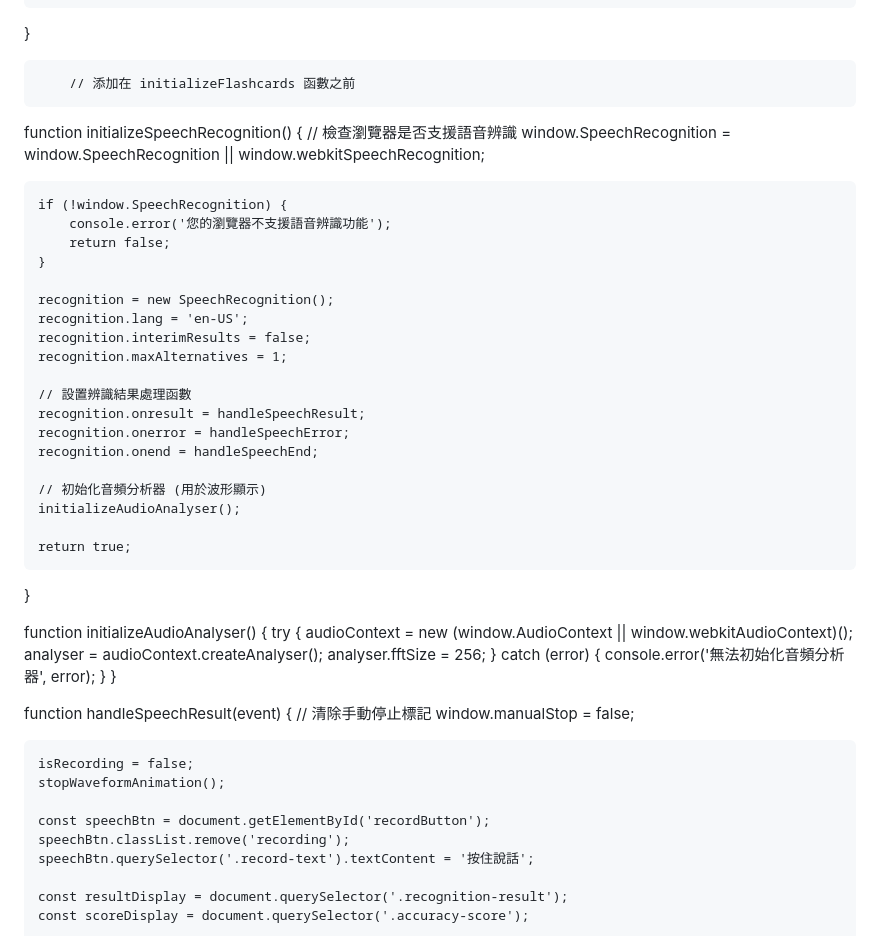
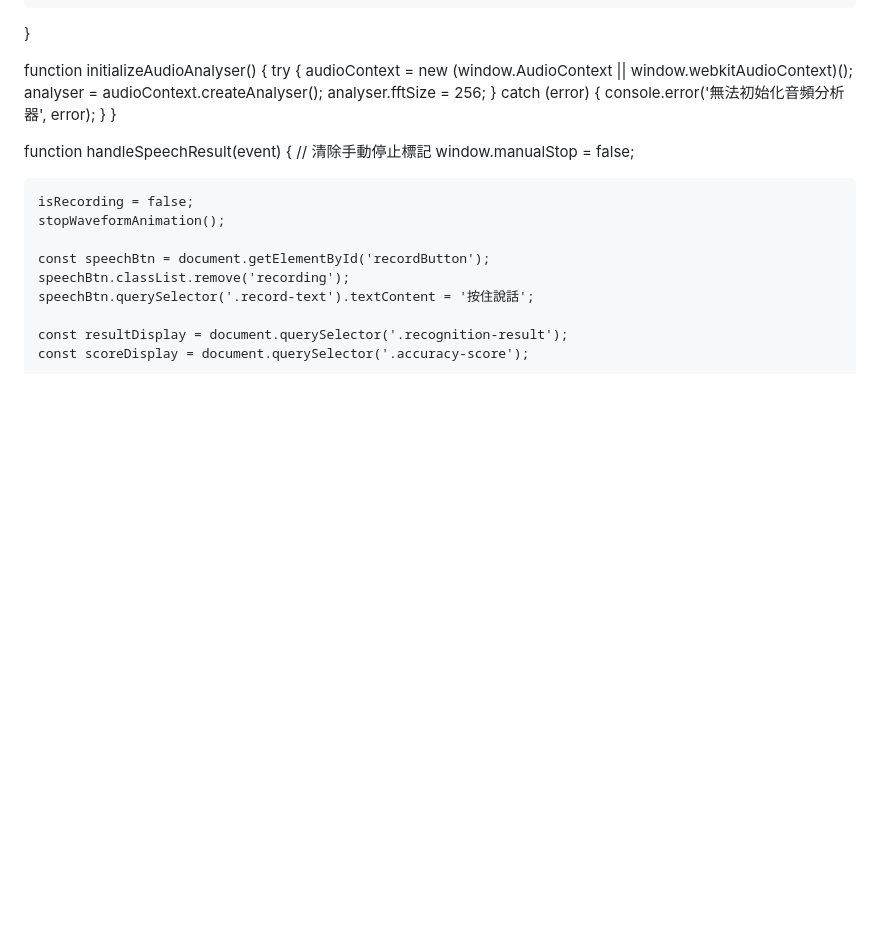
Before and after one commit to KandHscloud/pronunciation-challenge, a Markdown page: README.md, the part around one of its changes. Rendered like a GitHub page; blank space fills up the shorter version.

```diff
--- a/README.md
+++ b/README.md
@@ -1281,31 +1281,6 @@ let animationFrameId;
     return 3;
 }
 
-		// 添加在 initializeFlashcards 函數之前
-function initializeSpeechRecognition() {
-    // 檢查瀏覽器是否支援語音辨識
-    window.SpeechRecognition = window.SpeechRecognition || window.webkitSpeechRecognition;
-
-    if (!window.SpeechRecognition) {
-        console.error('您的瀏覽器不支援語音辨識功能');
-        return false;
-    }
-
-    recognition = new SpeechRecognition();
-    recognition.lang = 'en-US';
-    recognition.interimResults = false;
-    recognition.maxAlternatives = 1;
-
-    // 設置辨識結果處理函數
-    recognition.onresult = handleSpeechResult;
-    recognition.onerror = handleSpeechError;
-    recognition.onend = handleSpeechEnd;
-
-    // 初始化音頻分析器 (用於波形顯示)
-    initializeAudioAnalyser();
-
-    return true;
-}
 
 function initializeAudioAnalyser() {
     try {
```
Also changed, not shown: other parts of README.md (+0 -34 lines).
